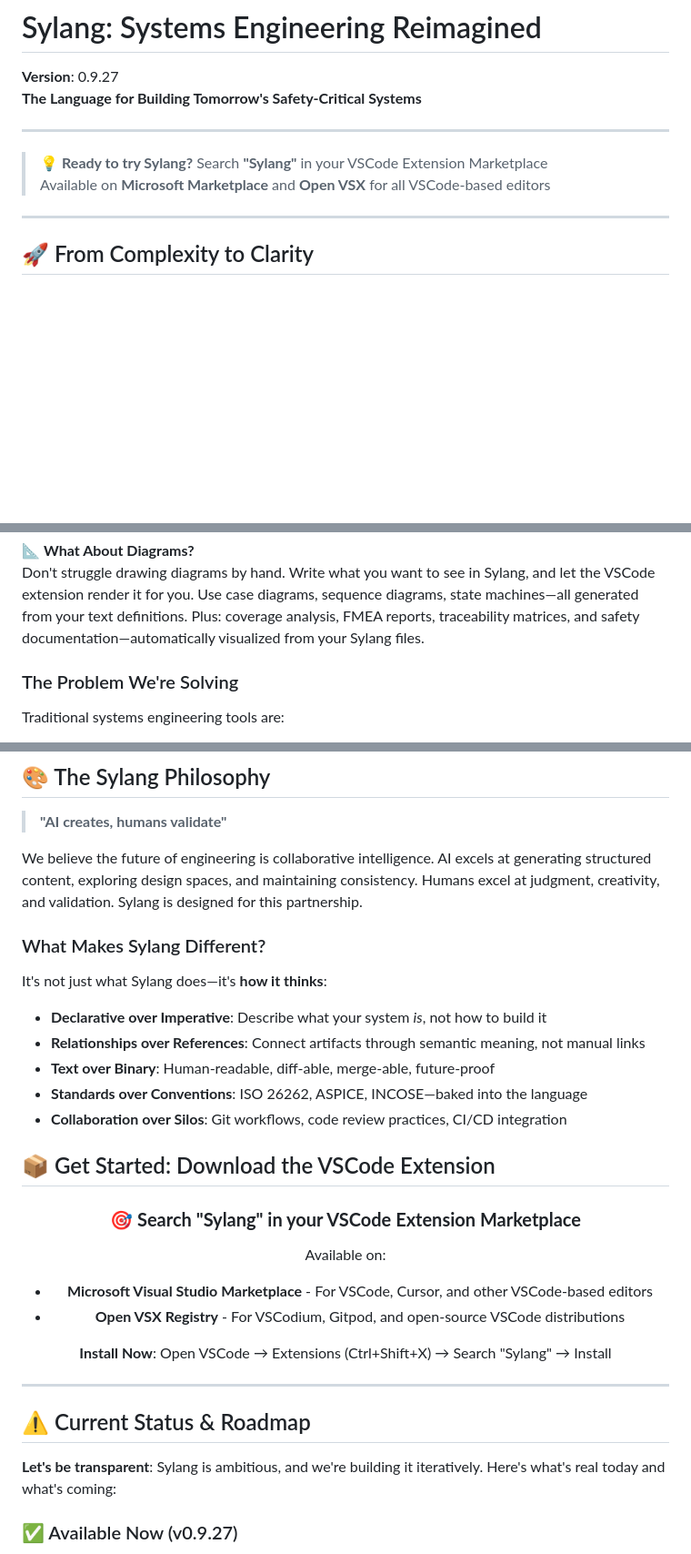
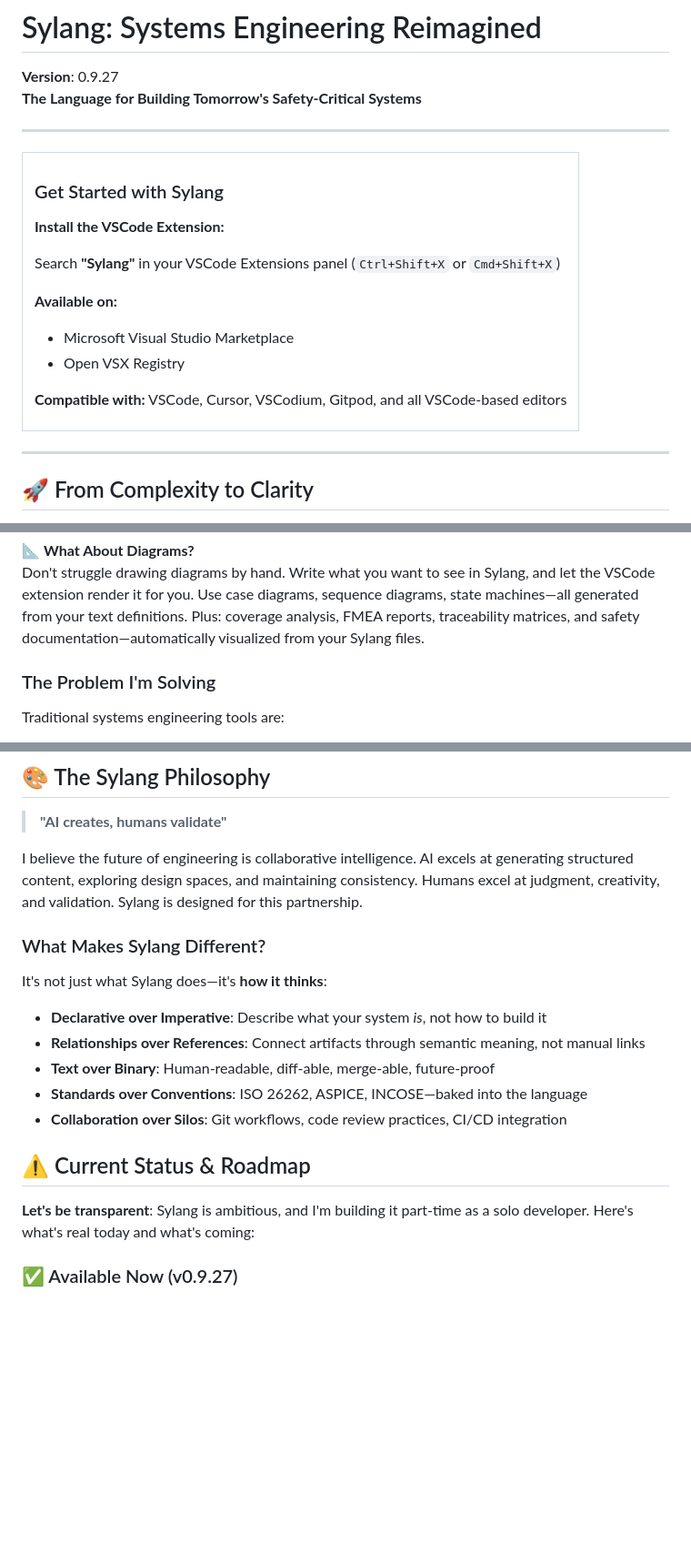
Before and after one commit to balaji-embedcentrum/sylang, a Markdown page: README.md, 3 parts joined by grey strips. Shown: that part at 91% size. Drawn GitHub-style; blank space fills up the shorter version.

Commit message:
Make README personal and improve extension download presentation
Changes:
- Changed all 'we' to 'I' throughout the document (solo developer)
- Added transparency about part-time development and sustainable pace
- Moved extension download to top in a clean table box (no random icons)
- Removed duplicate extension download section
- Set clear expectations: 'This is a part-time project by one developer'
- Added realistic timeline messaging: 'It's a marathon, not a sprint'
- Emphasized need to evaluate risk tolerance for production use
- Made the solo developer context clear and honest

```diff
--- a/README.md
+++ b/README.md
@@ -5,8 +5,25 @@
 
 ---
 
-> 💡 **Ready to try Sylang?** Search **"Sylang"** in your VSCode Extension Marketplace
-> Available on **Microsoft Marketplace** and **Open VSX** for all VSCode-based editors
+<table>
+<tr>
+<td>
+
+### Get Started with Sylang
+
+**Install the VSCode Extension:**
+
+Search **"Sylang"** in your VSCode Extensions panel (`Ctrl+Shift+X` or `Cmd+Shift+X`)
+
+**Available on:**
+- Microsoft Visual Studio Marketplace
+- Open VSX Registry
+
+**Compatible with:** VSCode, Cursor, VSCodium, Gitpod, and all VSCode-based editors
+
+</td>
+</tr>
+</table>
 
 ---
 
@@ -49,7 +66,7 @@ Feature models automatically generate product variants. One architecture, multip
 📐 **What About Diagrams?**
 Don't struggle drawing diagrams by hand. Write what you want to see in Sylang, and let the VSCode extension render it for you. Use case diagrams, sequence diagrams, state machines—all generated from your text definitions. Plus: coverage analysis, FMEA reports, traceability matrices, and safety documentation—automatically visualized from your Sylang files.
 
-### The Problem We're Solving
+### The Problem I'm Solving
 
 Traditional systems engineering tools are:
 - **Proprietary black boxes** with vendor lock-in
@@ -104,7 +121,7 @@ Sylang isn't just for traditional embedded systems—it's for **anyone building
 
 > **"AI creates, humans validate"**
 
-We believe the future of engineering is collaborative intelligence. AI excels at generating structured content, exploring design spaces, and maintaining consistency. Humans excel at judgment, creativity, and validation. Sylang is designed for this partnership.
+I believe the future of engineering is collaborative intelligence. AI excels at generating structured content, exploring design spaces, and maintaining consistency. Humans excel at judgment, creativity, and validation. Sylang is designed for this partnership.
 
 ### What Makes Sylang Different?
 
@@ -116,25 +133,10 @@ It's not just what Sylang does—it's **how it thinks**:
 - **Standards over Conventions**: ISO 26262, ASPICE, INCOSE—baked into the language
 - **Collaboration over Silos**: Git workflows, code review practices, CI/CD integration
 
-## 📦 Get Started: Download the VSCode Extension
-
-<div align="center">
-
-### 🎯 **Search "Sylang" in your VSCode Extension Marketplace**
-
-Available on:
-- **Microsoft Visual Studio Marketplace** - For VSCode, Cursor, and other VSCode-based editors
-- **Open VSX Registry** - For VSCodium, Gitpod, and open-source VSCode distributions
-
-**Install Now**: Open VSCode → Extensions (Ctrl+Shift+X) → Search "Sylang" → Install
-
-</div>
-
----
 
 ## ⚠️ Current Status & Roadmap
 
-**Let's be transparent**: Sylang is ambitious, and we're building it iteratively. Here's what's real today and what's coming:
+**Let's be transparent**: Sylang is ambitious, and I'm building it part-time as a solo developer. Here's what's real today and what's coming:
 
 ### ✅ Available Now (v0.9.27)
 - **Language Specification**: Complete syntax for all 23 file extensions
```
Also changed, not shown: other parts of README.md (+6 -6 lines).
